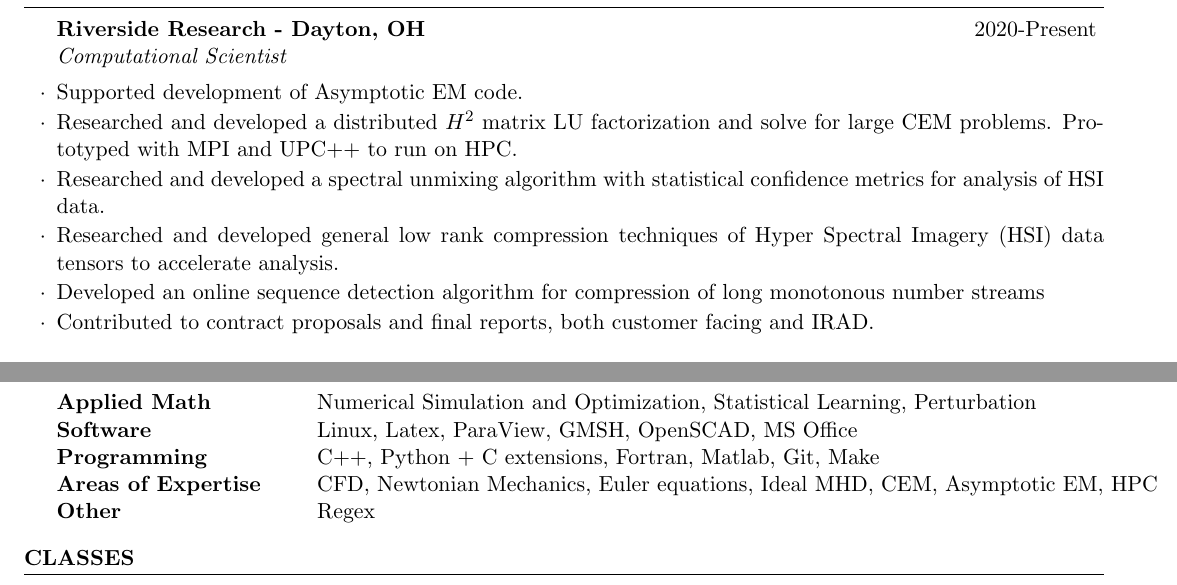
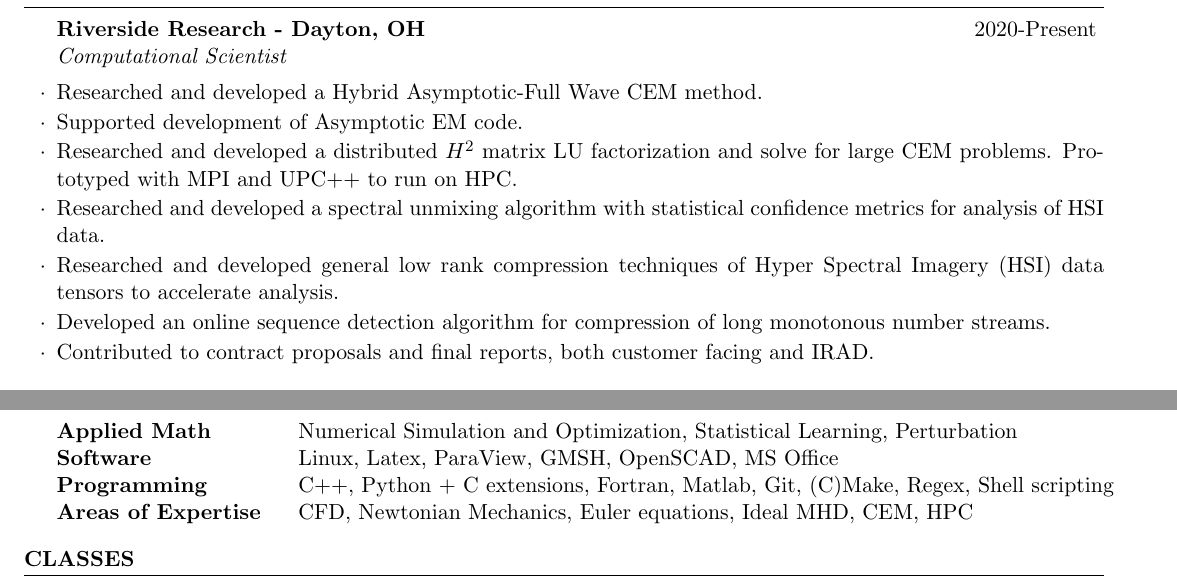
Before and after one commit to Snazzilicious/Resume, a LaTeX CV (resume.tex): two parts of pages 1 and 2 of 2, joined at a grey line, cut so that both start at the same text. Compiled offline with pdfLaTeX.

Commit message:
sent to IDS

```diff
--- a/resume.tex
+++ b/resume.tex
@@ -70,11 +70,12 @@ US Citizen
 \begin{rSection}{Work Experience}
 
 \begin{rSubsection}{Riverside Research - Dayton, OH}{2020-Present}{Computational Scientist}{}
+\item Researched and developed a Hybrid Asymptotic-Full Wave CEM method.
 \item Supported development of Asymptotic EM code.
 \item Researched and developed a distributed $H^2$ matrix LU factorization and solve for large CEM problems. Prototyped with MPI and UPC++ to run on HPC.
 \item Researched and developed a spectral unmixing algorithm with statistical confidence metrics for analysis of HSI data.
 \item Researched and developed general low rank compression techniques of Hyper Spectral Imagery (HSI) data tensors to accelerate analysis.
-\item Developed an online sequence detection algorithm for compression of long monotonous number streams
+\item Developed an online sequence detection algorithm for compression of long monotonous number streams.
 \item Contributed to contract proposals and final reports, both customer facing and IRAD.
 \end{rSubsection}
 
@@ -119,12 +120,12 @@ US Citizen
 
 \begin{rSection}{Skills}
 
-\begin{tabular}{ @{} >{\bfseries}l @{\hspace{6ex}} l }
+\begin{tabular}{ @{} >{\bfseries}l @{\hspace{4ex}} l }
 Applied Math & Numerical Simulation and Optimization, Statistical Learning, Perturbation \\
 Software & Linux, Latex, ParaView, GMSH, OpenSCAD, MS Office \\
-Programming & C++, Python + C extensions, Fortran, Matlab, Git, Make \\
-Areas of Expertise & CFD, Newtonian Mechanics, Euler equations, Ideal MHD, CEM, Asymptotic EM, HPC \\
-Other & Regex \\
+Programming & C++, Python + C extensions, Fortran, Matlab, Git, (C)Make, Regex, Shell scripting \\
+Areas of Expertise & CFD, Newtonian Mechanics, Euler equations, Ideal MHD, CEM, HPC \\
+%Other & Shell scripting, Regex \\
 \end{tabular}
 
 \end{rSection}
```
Also changed, not shown: TODO.txt (+7 -0 lines).
